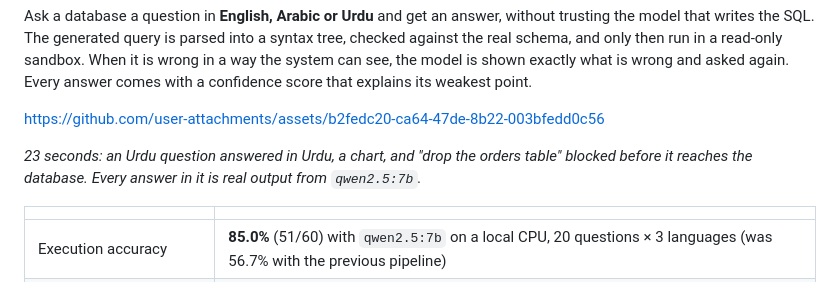
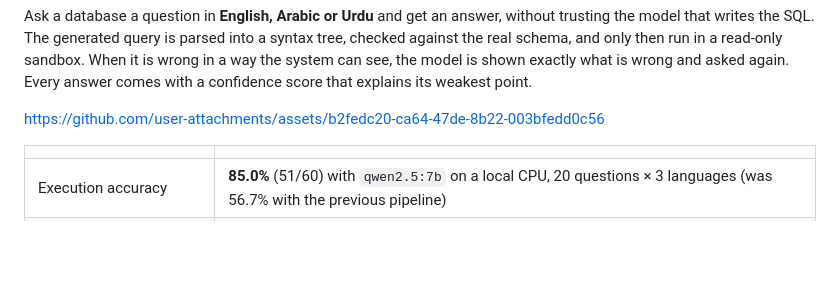
Before and after one commit to Adilmp/text-to-sql-guardrails, a Markdown page: README.md, the part around the change. Drawn GitHub-style; blank space fills up the shorter version.

Commit message:
Update README to remove example question
Removed a specific example of an Urdu question and its context from the README.

```diff
--- a/README.md
+++ b/README.md
@@ -15,8 +15,6 @@ confidence score that explains its weakest point.
 https://github.com/user-attachments/assets/b2fedc20-ca64-47de-8b22-003bfedd0c56
 
 
-*23 seconds: an Urdu question answered in Urdu, a chart, and "drop the orders table" blocked
-before it reaches the database. Every answer in it is real output from `qwen2.5:7b`.*
 
 | | |
 |---|---|
```
